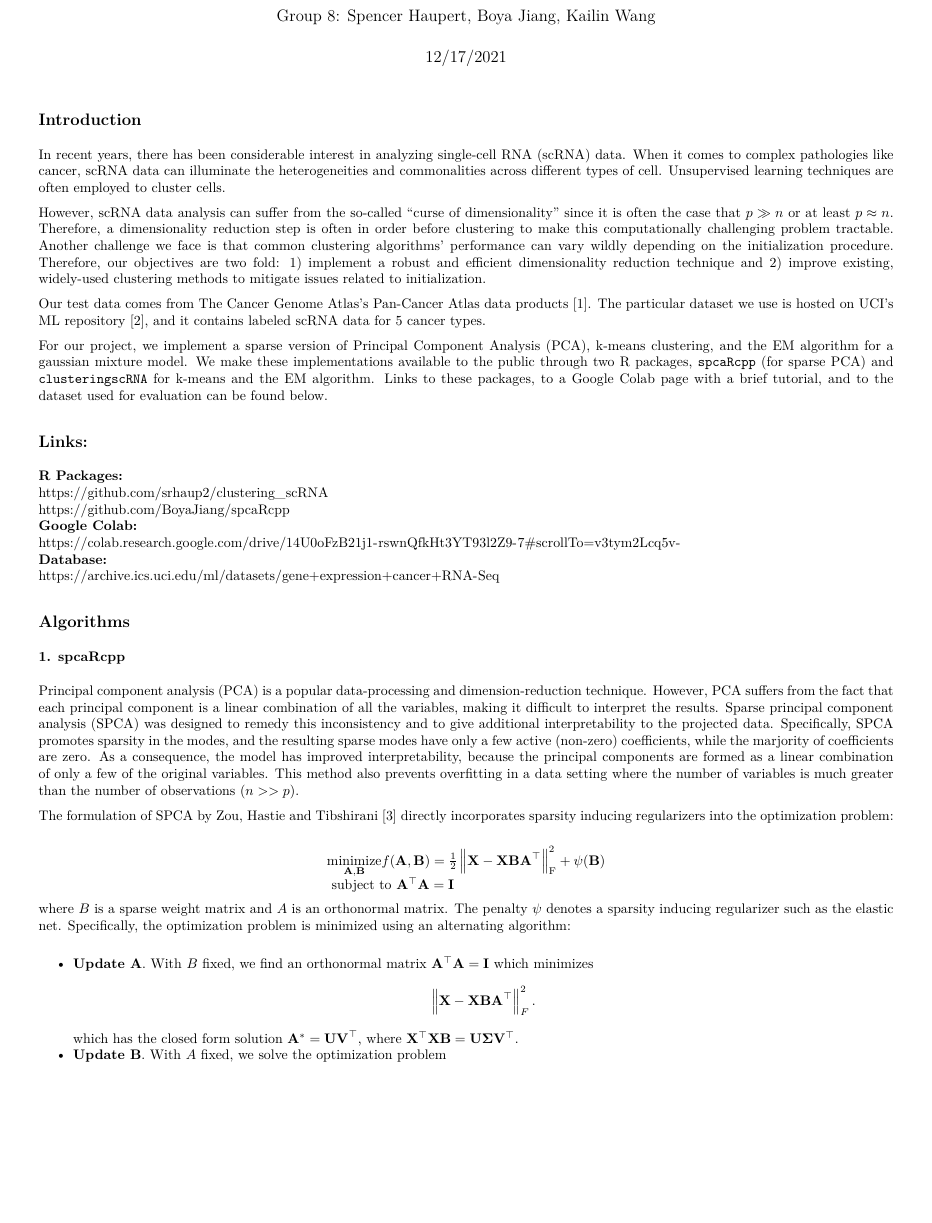
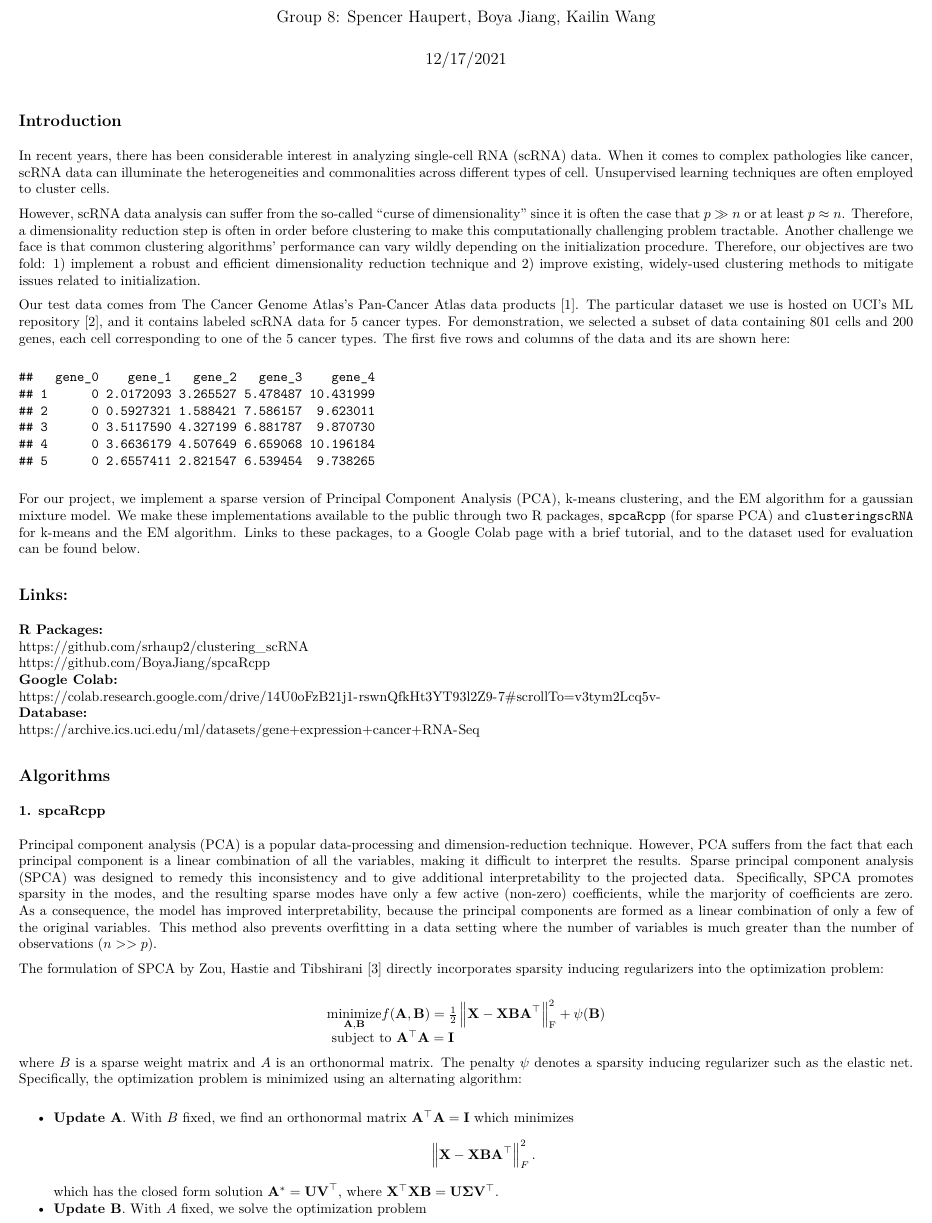
Before and after one commit to srhaup2/clustering_scRNA, an R Markdown document (unused/report/Report.Rmd): part of page 1 of 5, cut so that both start at the same text, the shorter picture padded with empty space. The pictures show the output file unused/report/Report.pdf that the author committed with the source.

Commit message:
added data description in intro

````diff
--- a/unused/report/Report.Rmd
+++ b/unused/report/Report.Rmd
@@ -18,7 +25,10 @@
 
 However, scRNA data analysis can suffer from the so-called "curse of dimensionality" since it is often the case that $p \gg n$ or at least $p \approx n$. Therefore, a dimensionality reduction step is often in order before clustering to make this computationally challenging problem tractable. Another challenge we face is that common clustering algorithms' performance can vary wildly depending on the initialization procedure. Therefore, our objectives are two fold: 1) implement a robust and efficient dimensionality reduction technique and 2) improve existing, widely-used clustering methods to mitigate issues related to initialization.
 
-Our test data comes from The Cancer Genome Atlas's Pan-Cancer Atlas data products [1]. The particular dataset we use is hosted on UCI's ML repository [2], and it contains labeled scRNA data for 5 cancer types.
+Our test data comes from The Cancer Genome Atlas's Pan-Cancer Atlas data products [1]. The particular dataset we use is hosted on UCI's ML repository [2], and it contains labeled scRNA data for 5 cancer types. For demonstration, we selected a subset of data containing 801 cells and 200 genes, each cell corresponding to one of the 5 cancer types. The first five rows and columns of the data and its are shown here:
+```{r, echo = FALSE}
+(tumor_reduced2[1:5,1:5])
+```
 
 For our project, we implement a sparse version of Principal Component Analysis (PCA), k-means clustering, and the EM algorithm for a gaussian mixture model. We make these implementations available to the public through two R packages, `spcaRcpp` (for sparse PCA) and `clusteringscRNA` for k-means and the EM algorithm. Links to these packages, to a Google Colab page with a brief tutorial, and to the dataset used for evaluation can be found below.
 
````
Also changed, not shown: unused/report/Report.pdf, unused/report/Report.Rmd (16 more changed lines), 1 other file.
